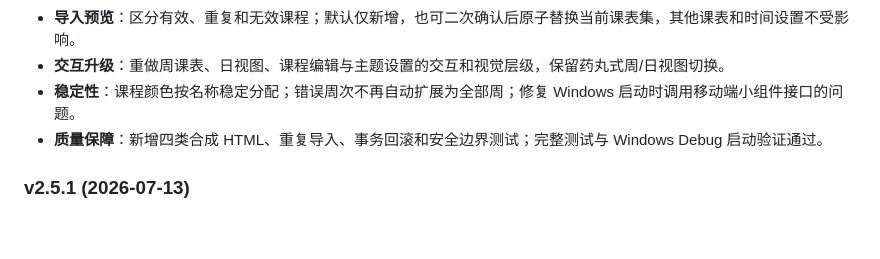
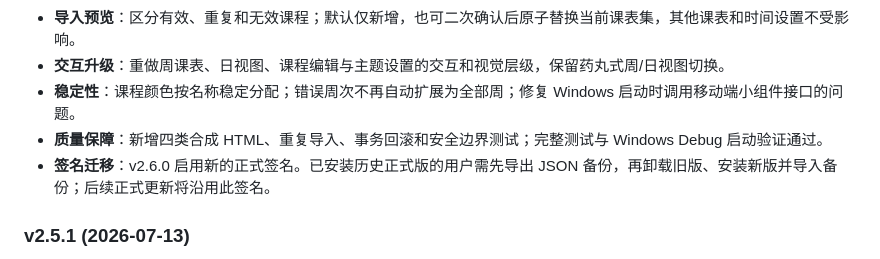
Before and after one commit to Yuwen-1577/jian-schedule, a Markdown page: README.md, the part around the change. GitHub-like rendering; blank space fills up the shorter version.

Commit message:
docs: note v2.6.0 signing migration

```diff
--- a/README.md
+++ b/README.md
@@ -112,6 +112,7 @@ adb install -r build/app/outputs/apk/release/JianSchedule_v2.6.0.apk
 - **交互升级**：重做周课表、日视图、课程编辑与主题设置的交互和视觉层级，保留药丸式周/日视图切换。
 - **稳定性**：课程颜色按名称稳定分配；错误周次不再自动扩展为全部周；修复 Windows 启动时调用移动端小组件接口的问题。
 - **质量保障**：新增四类合成 HTML、重复导入、事务回滚和安全边界测试；完整测试与 Windows Debug 启动验证通过。
+- **签名迁移**：v2.6.0 启用新的正式签名。已安装历史正式版的用户需先导出 JSON 备份，再卸载旧版、安装新版并导入备份；后续正式更新将沿用此签名。
 
 ### v2.5.1 (2026-07-13)
 
```
